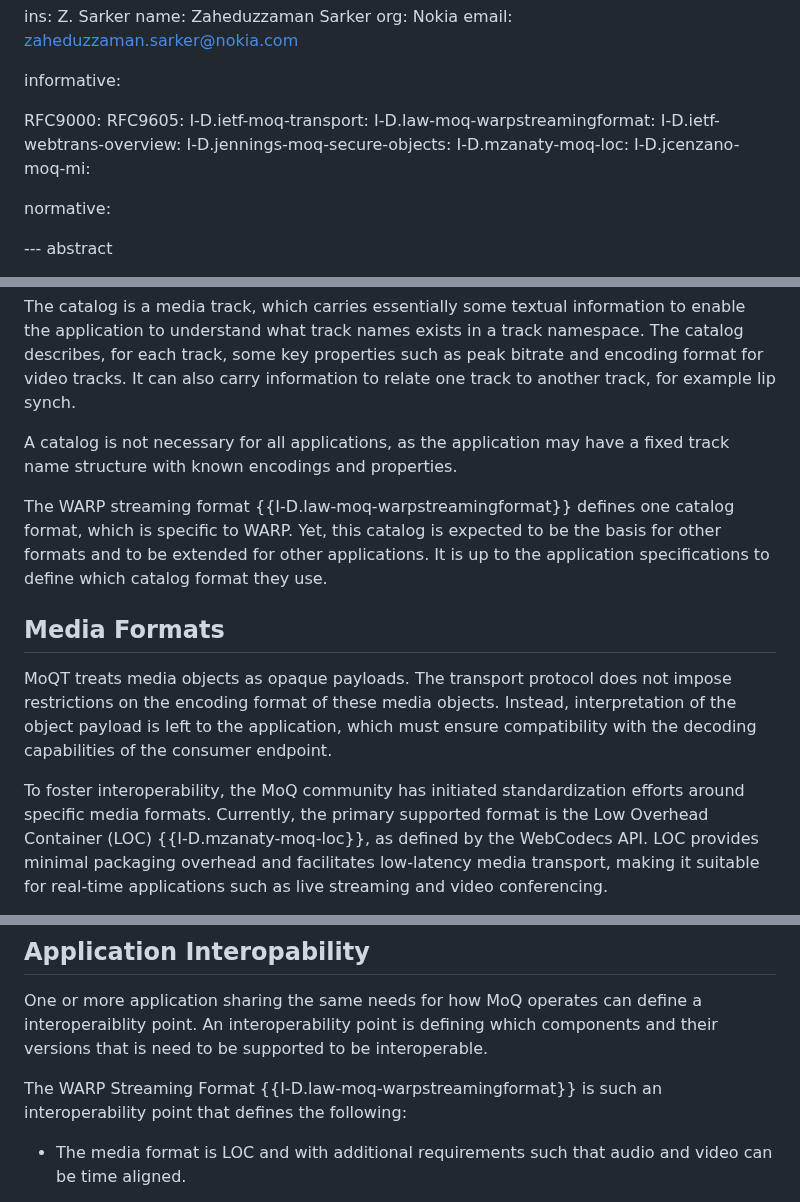
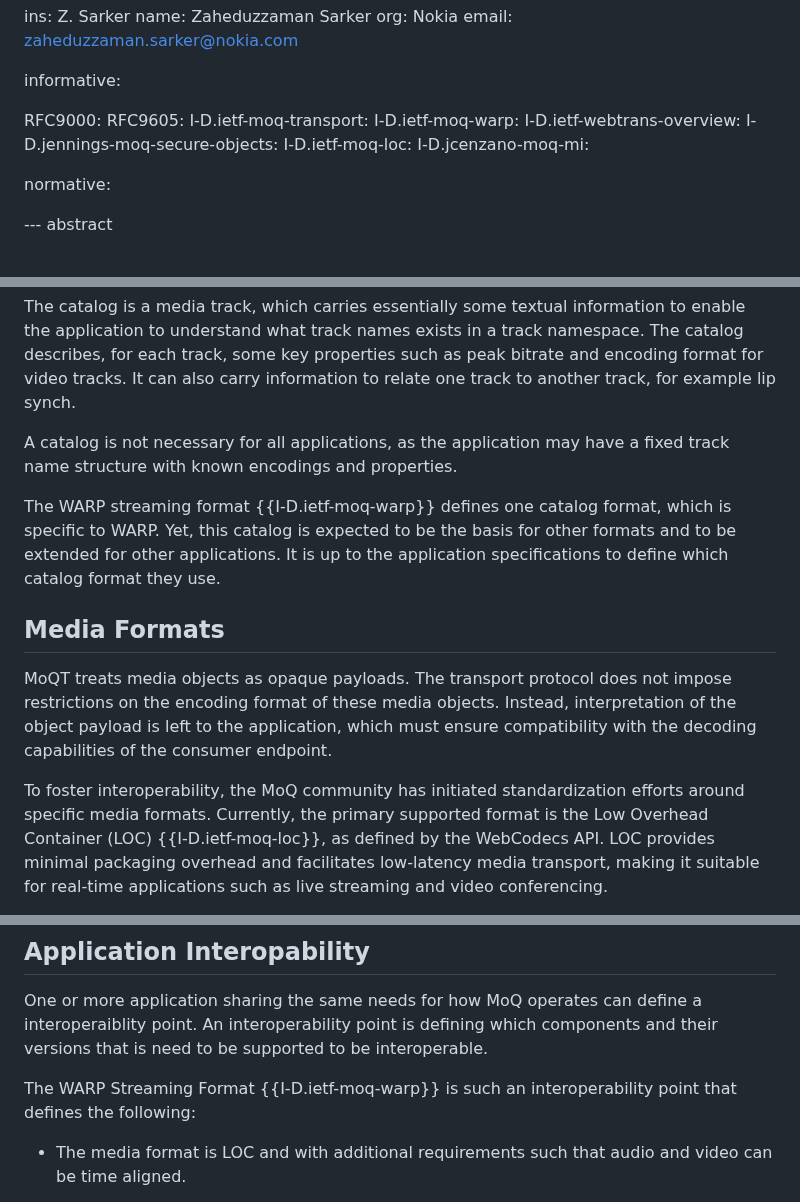
Before and after one commit to gloinul/draft-westerlund-moq-overview, a Markdown page: draft-westerlund-moq-overview.md, 3 parts joined by grey strips. GitHub-like rendering.

Commit message:
Update draft-westerlund-moq-overview.md
Updated references.

```diff
--- a/draft-westerlund-moq-overview.md
+++ b/draft-westerlund-moq-overview.md
@@ -31,10 +31,10 @@ informative:
    RFC9000:
    RFC9605:
    I-D.ietf-moq-transport:
-   I-D.law-moq-warpstreamingformat:
+   I-D.ietf-moq-warp:
    I-D.ietf-webtrans-overview:
    I-D.jennings-moq-secure-objects:
-   I-D.mzanaty-moq-loc:
+   I-D.ietf-moq-loc:
    I-D.jcenzano-moq-mi:
 
 normative:
@@ -170,7 +170,7 @@ synch.
 A catalog is not necessary for all applications, as the application
 may have a fixed track name structure with known encodings and properties.
 
-The WARP streaming format {{I-D.law-moq-warpstreamingformat}} defines
+The WARP streaming format {{I-D.ietf-moq-warp}} defines
 one catalog format, which is specific to WARP. Yet, this catalog is expected
 to be the basis for other formats and to be extended for other
 applications. It is up to the application specifications to
@@ -185,7 +185,7 @@ ensure compatibility with the decoding capabilities of the consumer endpoint.
 
 To foster interoperability, the MoQ community has initiated standardization
 efforts around specific media formats. Currently, the primary supported format
-is the Low Overhead Container (LOC) {{I-D.mzanaty-moq-loc}}, as defined by the
+is the Low Overhead Container (LOC) {{I-D.ietf-moq-loc}}, as defined by the
 WebCodecs API. LOC provides minimal packaging overhead and facilitates low-latency
 media transport, making it suitable for real-time applications such as live
 streaming and video conferencing.
@@ -225,7 +225,7 @@ operates can define a interoperaiblity point. An interoperability
 point is defining which components and their versions that is need to
 be supported to be interoperable.
 
-The WARP Streaming Format {{I-D.law-moq-warpstreamingformat}} is such
+The WARP Streaming Format {{I-D.ietf-moq-warp}} is such
 an interoperability point that defines the following:
 
 - The media format is LOC and with additional requirements such
```
